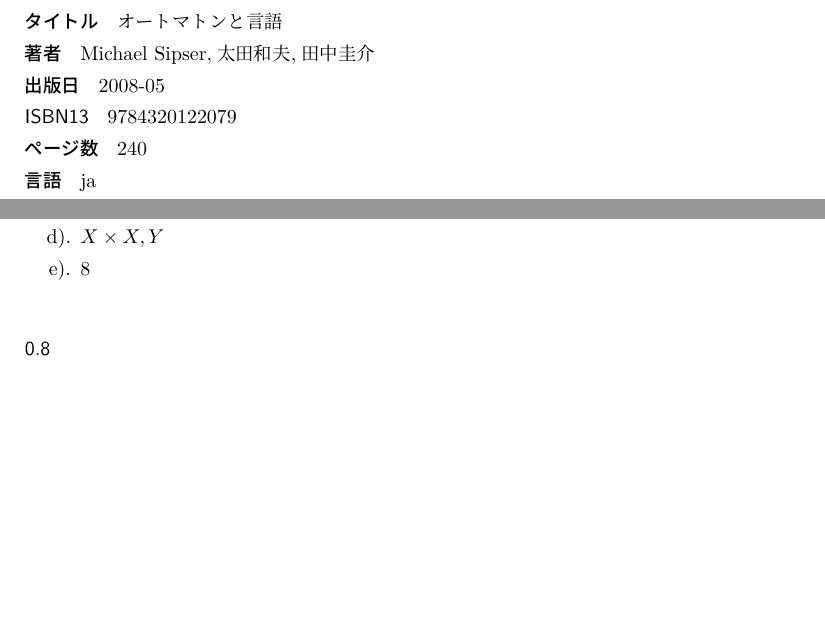
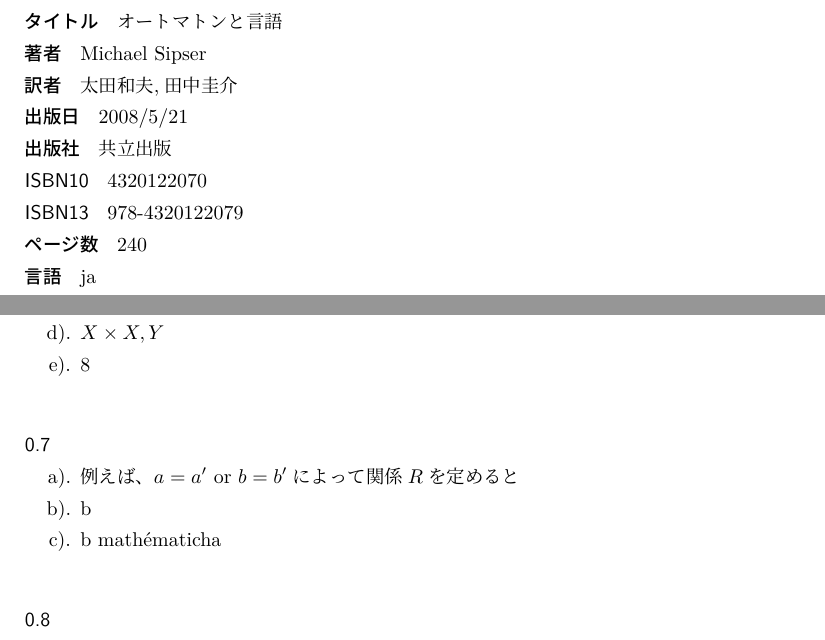
Before and after one commit to ThomsonKernel/theory_of_computation, a LaTeX document (theory_of_computation.tex): two parts of pages 1 and 2 of 3, joined at a grey line, cut so that both start at the same text, the shorter picture padded with empty space. Compiled offline with LuaLaTeX.

Commit message:
update information

```diff
--- a/computation.tex
+++ b/theory_of_computation.tex
@@ -9,9 +9,12 @@
 
 \begin{description}
 \item [タイトル] オートマトンと言語
-\item [著者] Michael Sipser,太田和夫,田中圭介
-\item [出版日] 2008-05
-\item [ISBN13] 9784320122079
+\item [著者] Michael Sipser
+\item [訳者] 太田和夫,田中圭介
+\item [出版日] 2008/5/21
+\item [出版社] 共立出版
+\item [ISBN10] 4320122070
+\item [ISBN13] 978-4320122079
 \item [ページ数] 240
 \item [言語] ja
 \item [内容]MIT屈指の名講義の講義ノートをまとめた書
@@ -65,9 +68,17 @@
 \item $X\times X, Y$
 \item 8
 \end{enumerate}
+\sbs{0.7}
+\begin{enumerate}
+\item 例えば、$a=a'$ or $b=b'$によって関係$R$を定めると
+\item b
+\item b
+  math\'ematicha
+\end{enumerate}
 \sbs{0.8}
 pandax宿題
 \sbs{0.9}
+
 pandax宿題
 \begin{tikzpicture}
 \SetVertexMath
```
Also changed, not shown: computation.pdf (deleted), theory_of_computation.pdf (added).
